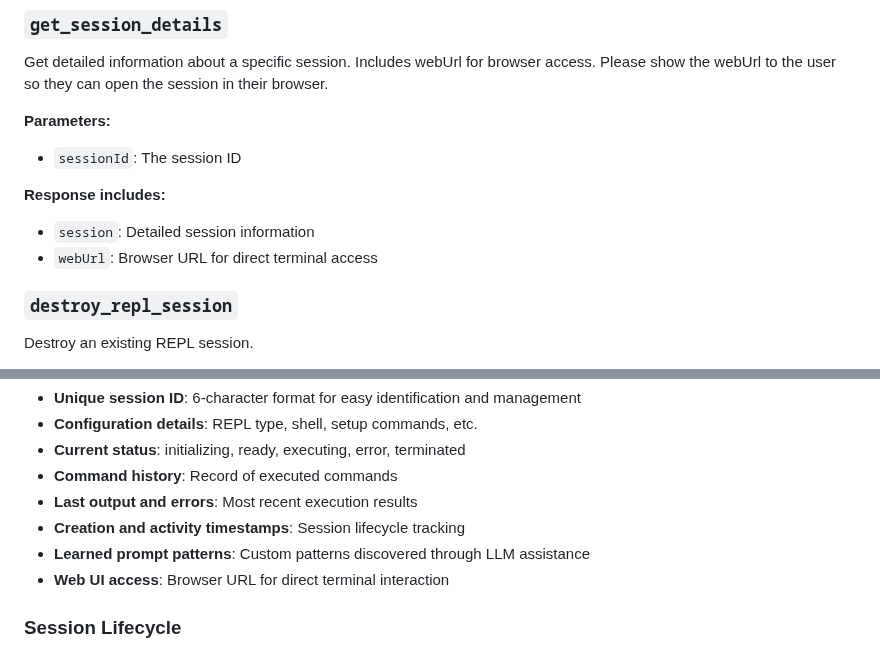
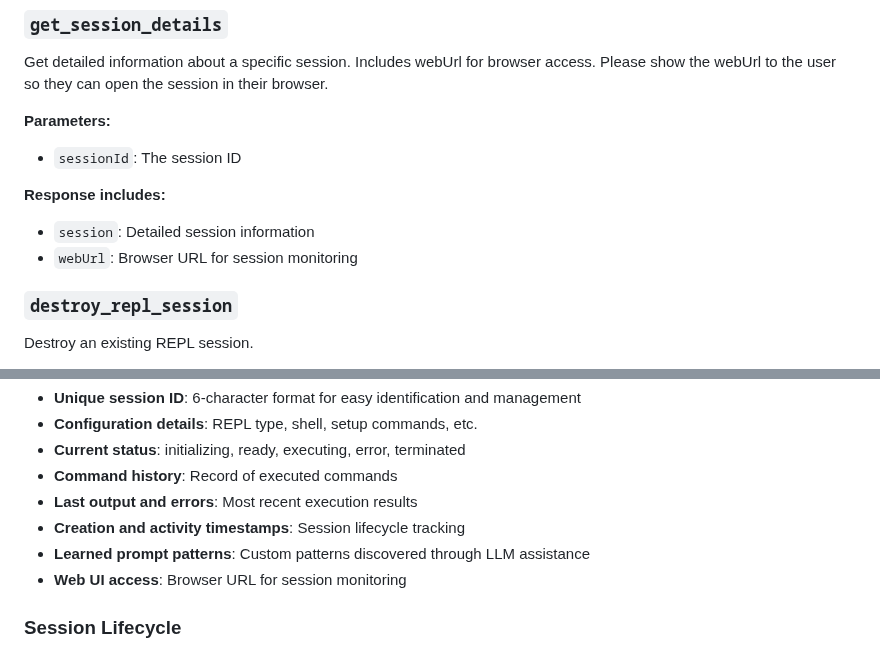
Before and after one commit to takafu/repl-mcp, a Markdown page: README.md, 2 parts joined by grey strips. Rendered like a GitHub page.

```diff
--- a/README.md
+++ b/README.md
@@ -206,7 +206,7 @@ Get detailed information about a specific session. Includes webUrl for browser a
 **Response includes:**
 
 - `session`: Detailed session information
-- `webUrl`: Browser URL for direct terminal access
+- `webUrl`: Browser URL for session monitoring
 
 ### `destroy_repl_session`
 
@@ -362,7 +362,7 @@ Each session maintains:
 - **Last output and errors**: Most recent execution results
 - **Creation and activity timestamps**: Session lifecycle tracking
 - **Learned prompt patterns**: Custom patterns discovered through LLM assistance
-- **Web UI access**: Browser URL for direct terminal interaction
+- **Web UI access**: Browser URL for session monitoring
 
 ### Session Lifecycle
 
```
Also changed, not shown: other parts of README.md (+8 -8 lines).
